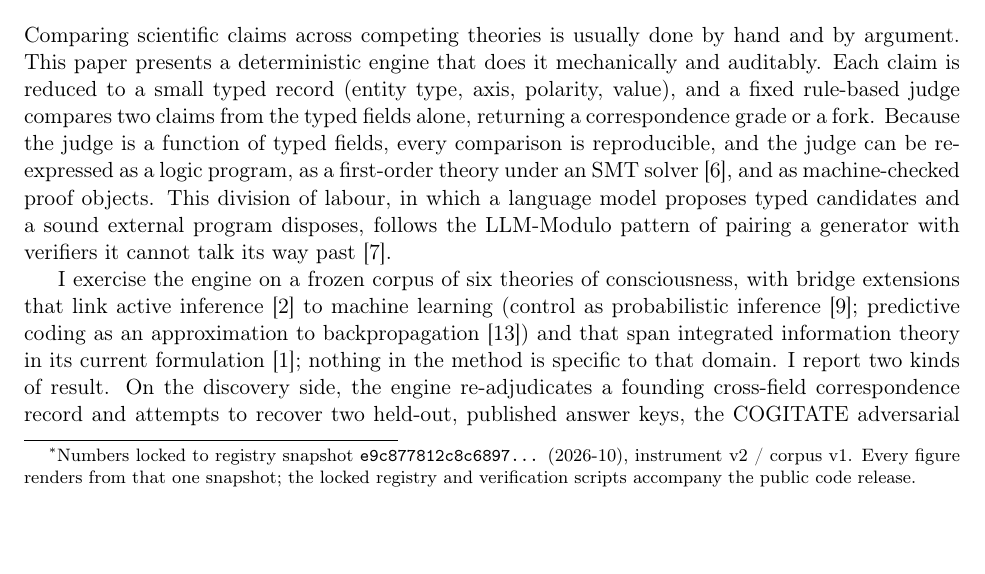
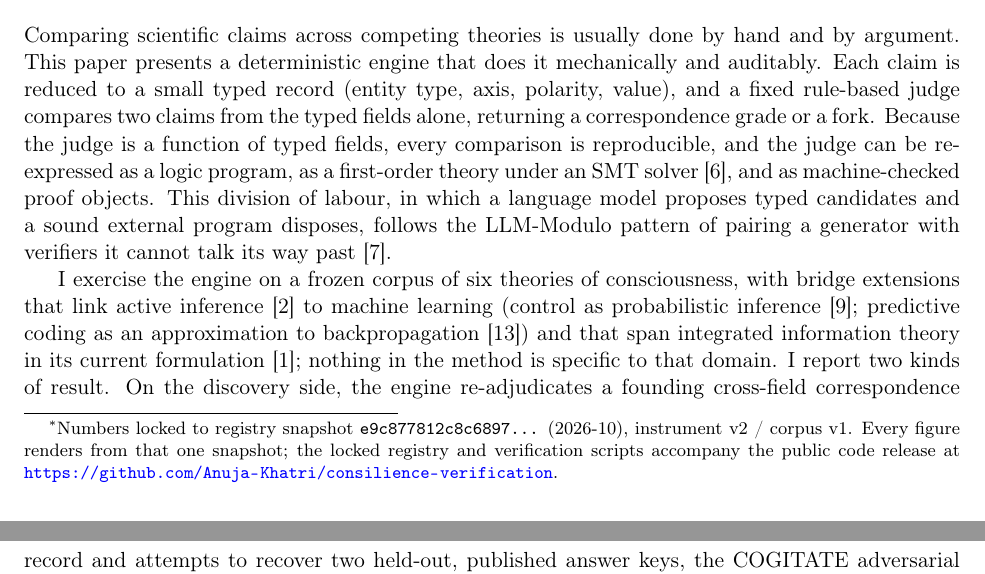
Before and after one commit to Anuja-Khatri/consilience-verification, a LaTeX paper (paper/arxiv/upload/P1.tex): part of page 1 of 5 before the commit and two parts of pages 1 and 2 of 5 after it, the two joined at a grey line, cut so that both start at the same text, the shorter picture padded with empty space. Compiled offline with pdfLaTeX.

Commit message:
Cite the public code release URL in README and the paper footnote
README gains a Citation section; paper/arxiv/upload/P1.tex footnote cites
https://github.com/Anuja-Khatri/consilience-verification (recompiled P1.pdf).

Co-Authored-By: Claude Opus 4.8 (1M context) <noreply@anthropic.com>

```diff
--- a/paper/arxiv/upload/P1.tex
+++ b/paper/arxiv/upload/P1.tex
@@ -8,7 +8,8 @@
 \title{A deterministic, auditable engine for cross-theory claim comparison:\\
 cross-field discovery with built-in verification\thanks{Numbers locked to registry snapshot
 \texttt{e9c877812c8c6897\ldots} (2026-10), instrument v2 / corpus v1. Every figure renders from that one
-snapshot; the locked registry and verification scripts accompany the public code release.}}
+snapshot; the locked registry and verification scripts accompany the public code release at
+\url{https://github.com/Anuja-Khatri/consilience-verification}.}}
 
 \author{Anuja Khatri\\[2pt]\small Independent Researcher}
 \date{2026-10}
```
Also changed, not shown: README.md, paper/arxiv/P1.pdf.
